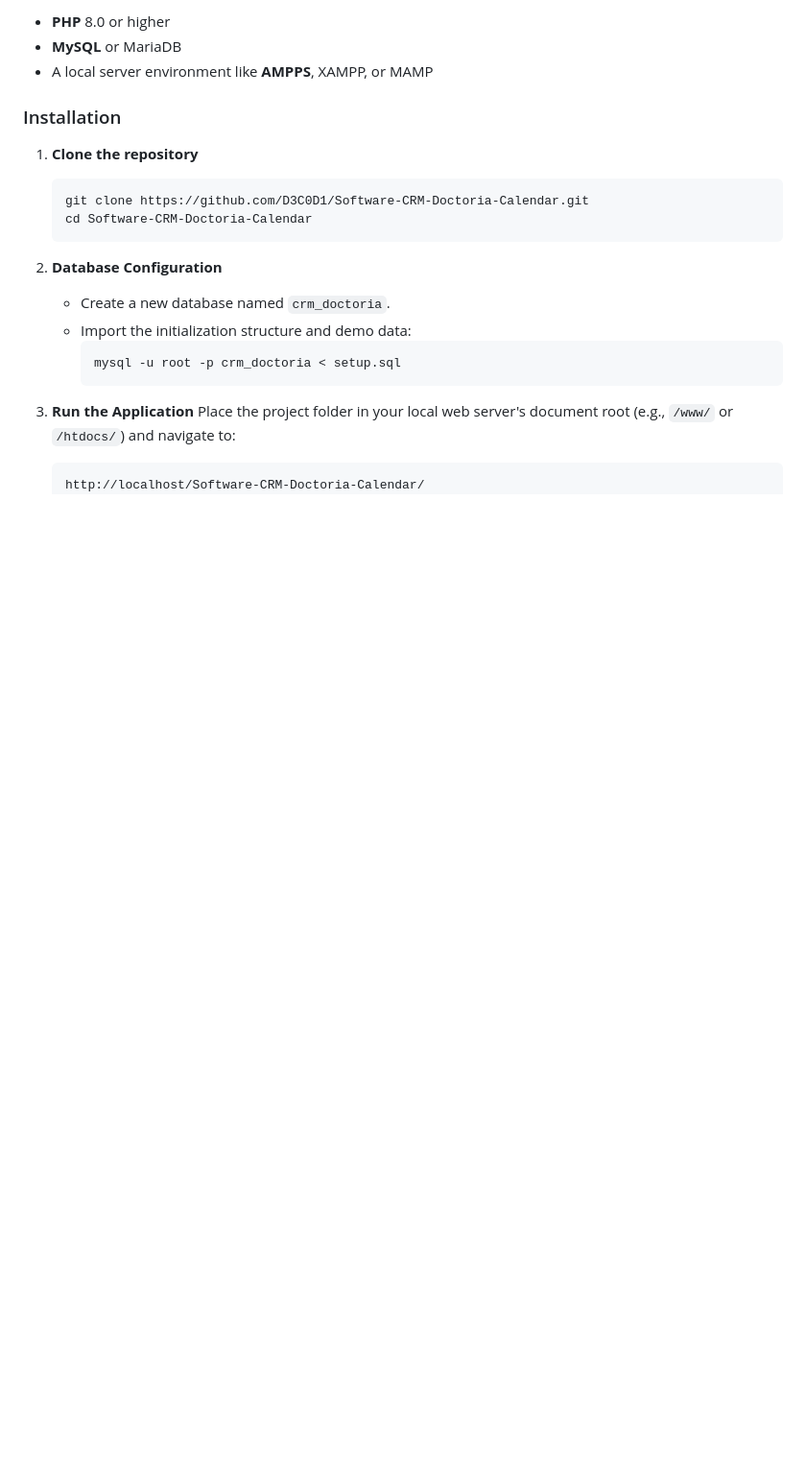
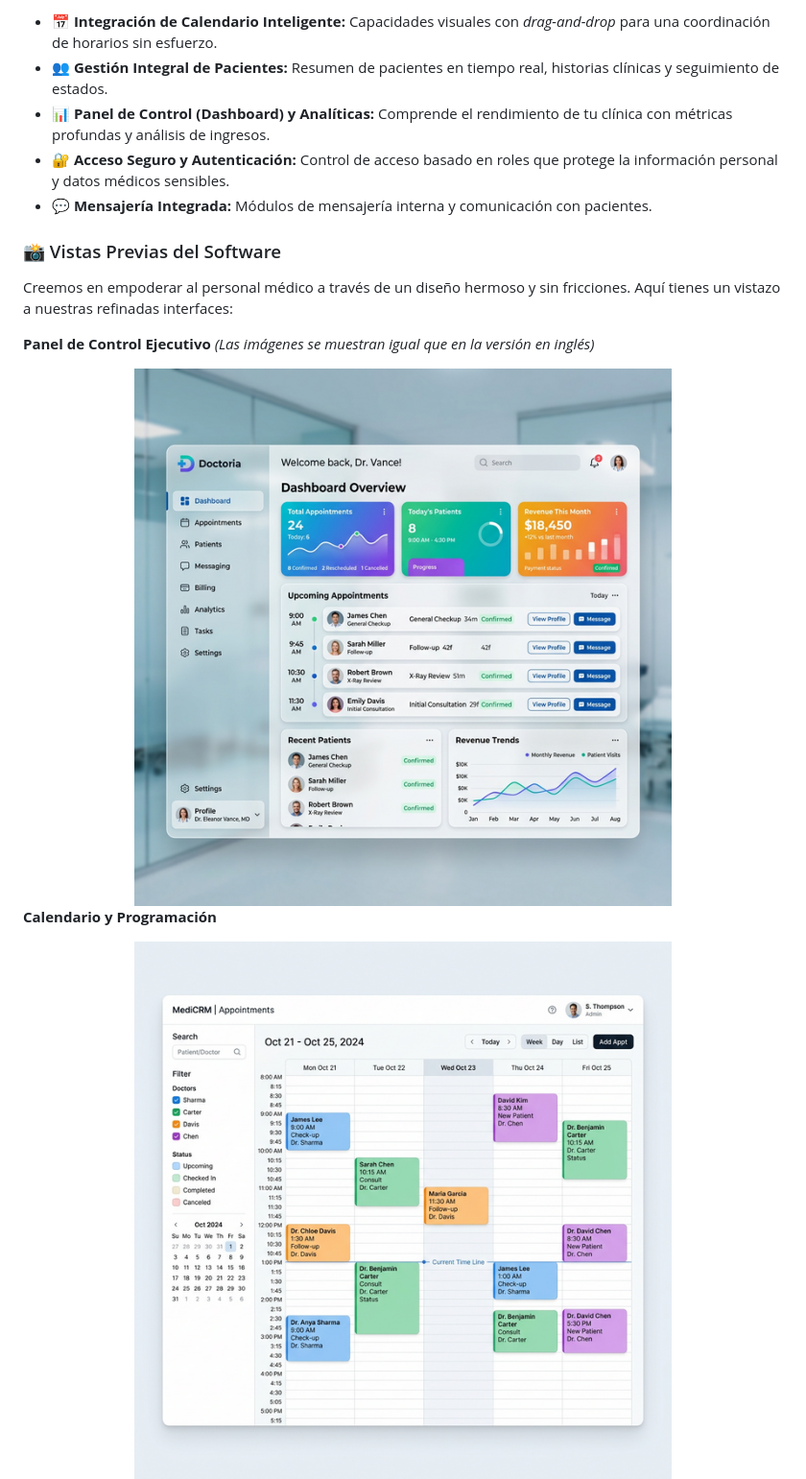
Before and after one commit to vinuxito/Software-CRM-Doctoria-Calendar, a Markdown page: README.md, the part around one of its changes. Shown at 96% size. Drawn GitHub-style; blank space fills up the shorter version.

````diff
--- a/README.md
+++ b/README.md
@@ -65,26 +102,21 @@ Follow these instructions to get a local copy up and running for development and
 
-*   **PHP** 8.0 or higher
-*   **MySQL** or MariaDB
-*   A local server environment like **AMPPS**, XAMPP, or MAMP
+*   📅 **Integración de Calendario Inteligente:** Capacidades visuales con *drag-and-drop* para una coordinación de horarios sin esfuerzo.
+*   👥 **Gestión Integral de Pacientes:** Resumen de pacientes en tiempo real, historias clínicas y seguimiento de estados.
+*   📊 **Panel de Control (Dashboard) y Analíticas:** Comprende el rendimiento de tu clínica con métricas profundas y análisis de ingresos.
+*   🔐 **Acceso Seguro y Autenticación:** Control de acceso basado en roles que protege la información personal y datos médicos sensibles.
+*   💬 **Mensajería Integrada:** Módulos de mensajería interna y comunicación con pacientes.
 
-### Installation
+### 📸 Vistas Previas del Software
 
-1.  **Clone the repository**
-    ```bash
-    git clone https://github.com/D3C0D1/Software-CRM-Doctoria-Calendar.git
-    cd Software-CRM-Doctoria-Calendar
-    ```
+Creemos en empoderar al personal médico a través de un diseño hermoso y sin fricciones. Aquí tienes un vistazo a nuestras refinadas interfaces:
 
-2.  **Database Configuration**
-    *   Create a new database named `crm_doctoria`.
-    *   Import the initialization structure and demo data:
-        ```bash
-        mysql -u root -p crm_doctoria < setup.sql
-        ```
+**Panel de Control Ejecutivo** *(Las imágenes se muestran igual que en la versión en inglés)*
+<div align="center">
+  <img src="img/dashboard.png" alt="Doctoria CRM Dashboard" width="800">
+</div>
 
-3.  **Run the Application**
-    Place the project folder in your local web server's document root (e.g., `/www/` or `/htdocs/`) and navigate to:
-    ```
-    http://localhost/Software-CRM-Doctoria-Calendar/
-    ```
+**Calendario y Programación**
+<div align="center">
+  <img src="img/calendar.png" alt="Doctoria Smart Calendar" width="800">
+</div>
 
````
Also changed, not shown: other parts of README.md (+117 -36 lines).
